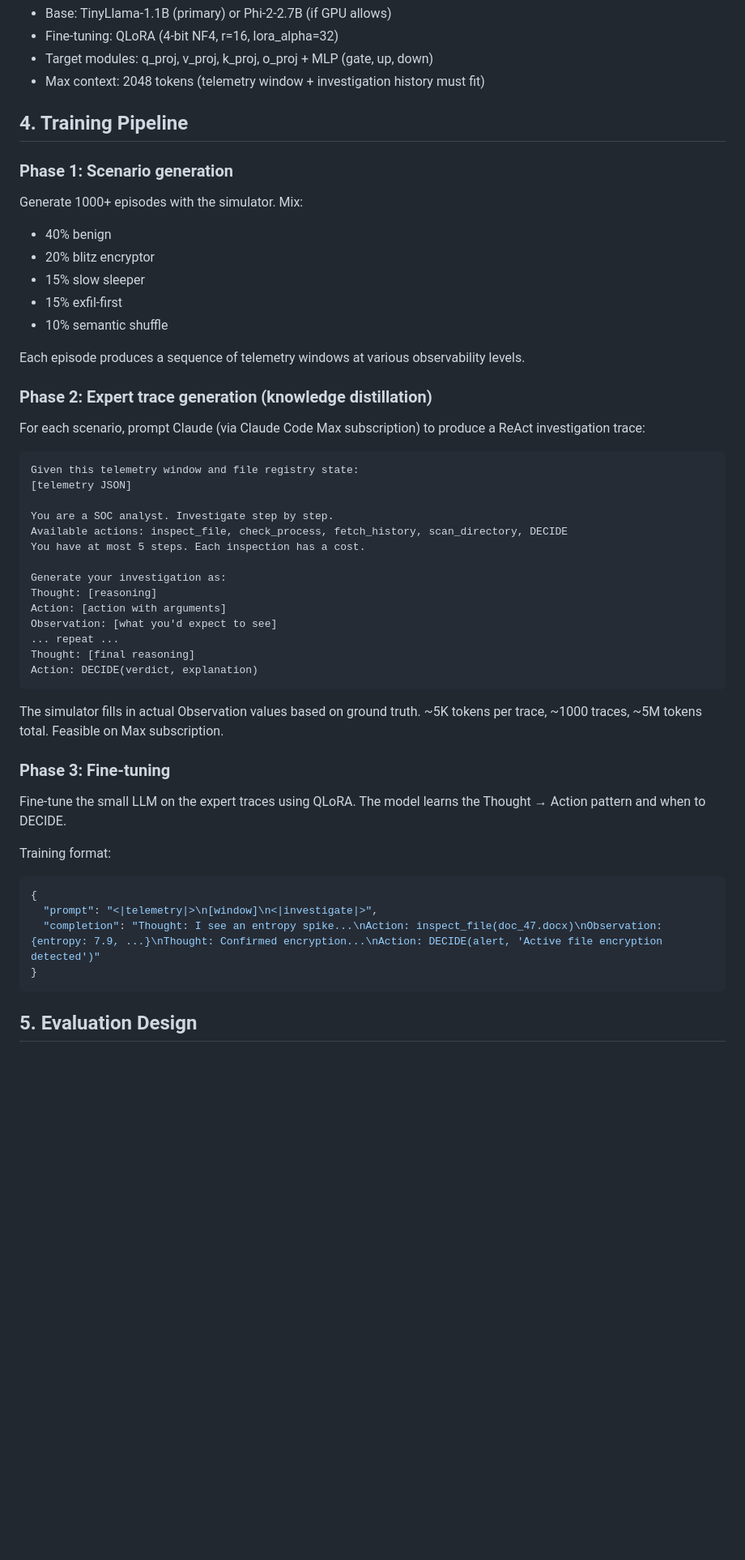
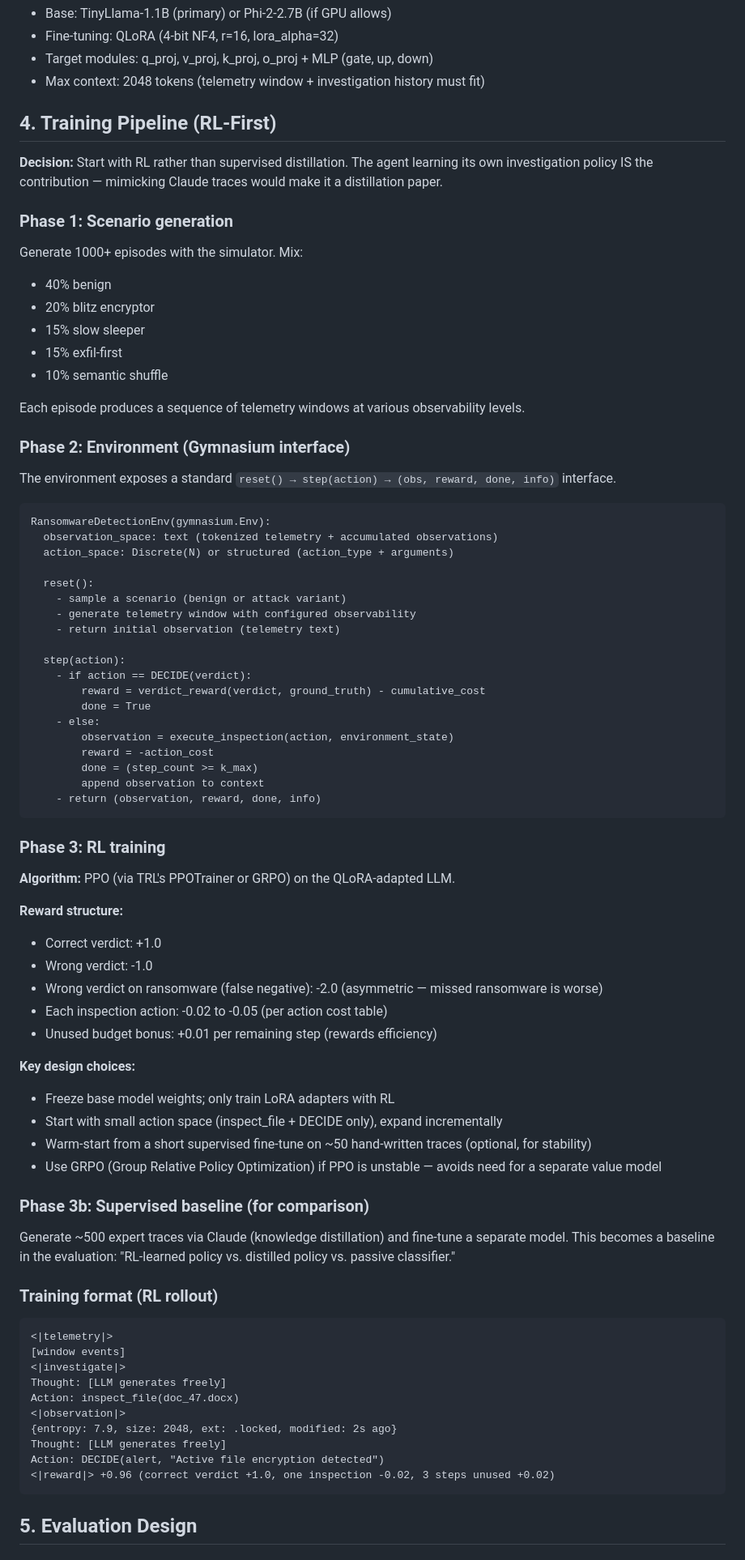
Before and after one commit to queelius/ransomware-policy, a Markdown page: docs/plans/2026-03-03-active-detective-agent-design.md, the part around one of its changes. Shown at 81% size. GitHub-like rendering; blank space fills up the shorter version.

Commit message:
revise design to RL-first training approach
Replace supervised distillation with RL (PPO/GRPO) as primary
training method. Distilled policy becomes a baseline for comparison.
Adds gymnasium environment spec, reward structure with asymmetric
penalties, incremental action space expansion strategy, and RL-specific
risk mitigations.

Co-Authored-By: Claude Opus 4.6 <noreply@anthropic.com>

````diff
--- a/docs/plans/2026-03-03-active-detective-agent-design.md
+++ b/docs/plans/2026-03-03-active-detective-agent-design.md
@@ -97,7 +97,9 @@ Loop (up to k steps):
 - Target modules: q_proj, v_proj, k_proj, o_proj + MLP (gate, up, down)
 - Max context: 2048 tokens (telemetry window + investigation history must fit)
 
-## 4. Training Pipeline
+## 4. Training Pipeline (RL-First)
+
+**Decision:** Start with RL rather than supervised distillation. The agent learning its own investigation policy IS the contribution — mimicking Claude traces would make it a distillation paper.
 
 ### Phase 1: Scenario generation
 Generate 1000+ episodes with the simulator. Mix:
@@ -109,37 +111,64 @@ Generate 1000+ episodes with the simulator. Mix:
 
 Each episode produces a sequence of telemetry windows at various observability levels.
 
-### Phase 2: Expert trace generation (knowledge distillation)
-For each scenario, prompt Claude (via Claude Code Max subscription) to produce a ReAct investigation trace:
+### Phase 2: Environment (Gymnasium interface)
+
+The environment exposes a standard `reset() → step(action) → (obs, reward, done, info)` interface.
 
 ```
-Given this telemetry window and file registry state:
-[telemetry JSON]
+RansomwareDetectionEnv(gymnasium.Env):
+  observation_space: text (tokenized telemetry + accumulated observations)
+  action_space: Discrete(N) or structured (action_type + arguments)
 
-You are a SOC analyst. Investigate step by step.
-Available actions: inspect_file, check_process, fetch_history, scan_directory, DECIDE
-You have at most 5 steps. Each inspection has a cost.
+  reset():
+    - sample a scenario (benign or attack variant)
+    - generate telemetry window with configured observability
+    - return initial observation (telemetry text)
 
-Generate your investigation as:
-Thought: [reasoning]
-Action: [action with arguments]
-Observation: [what you'd expect to see]
-... repeat ...
-Thought: [final reasoning]
-Action: DECIDE(verdict, explanation)
+  step(action):
+    - if action == DECIDE(verdict):
+        reward = verdict_reward(verdict, ground_truth) - cumulative_cost
+        done = True
+    - else:
+        observation = execute_inspection(action, environment_state)
+        reward = -action_cost
+        done = (step_count >= k_max)
+        append observation to context
+    - return (observation, reward, done, info)
 ```
 
-The simulator fills in actual Observation values based on ground truth. ~5K tokens per trace, ~1000 traces, ~5M tokens total. Feasible on Max subscription.
+### Phase 3: RL training
 
-### Phase 3: Fine-tuning
-Fine-tune the small LLM on the expert traces using QLoRA. The model learns the Thought → Action pattern and when to DECIDE.
+**Algorithm:** PPO (via TRL's PPOTrainer or GRPO) on the QLoRA-adapted LLM.
 
-Training format:
-```json
-{
-  "prompt": "<|telemetry|>\n[window]\n<|investigate|>",
-  "completion": "Thought: I see an entropy spike...\nAction: inspect_file(doc_47.docx)\nObservation: {entropy: 7.9, ...}\nThought: Confirmed encryption...\nAction: DECIDE(alert, 'Active file encryption detected')"
-}
+**Reward structure:**
+- Correct verdict: +1.0
+- Wrong verdict: -1.0
+- Wrong verdict on ransomware (false negative): -2.0 (asymmetric — missed ransomware is worse)
+- Each inspection action: -0.02 to -0.05 (per action cost table)
+- Unused budget bonus: +0.01 per remaining step (rewards efficiency)
+
+**Key design choices:**
+- Freeze base model weights; only train LoRA adapters with RL
+- Start with small action space (inspect_file + DECIDE only), expand incrementally
+- Warm-start from a short supervised fine-tune on ~50 hand-written traces (optional, for stability)
+- Use GRPO (Group Relative Policy Optimization) if PPO is unstable — avoids need for a separate value model
+
+### Phase 3b: Supervised baseline (for comparison)
+Generate ~500 expert traces via Claude (knowledge distillation) and fine-tune a separate model. This becomes a baseline in the evaluation: "RL-learned policy vs. distilled policy vs. passive classifier."
+
+### Training format (RL rollout)
+```
+<|telemetry|>
+[window events]
+<|investigate|>
+Thought: [LLM generates freely]
+Action: inspect_file(doc_47.docx)
+<|observation|>
+{entropy: 7.9, size: 2048, ext: .locked, modified: 2s ago}
+Thought: [LLM generates freely]
+Action: DECIDE(alert, "Active file encryption detected")
+<|reward|> +0.96 (correct verdict +1.0, one inspection -0.02, 3 steps unused +0.02)
 ```
 
 ## 5. Evaluation Design
````
Also changed, not shown: other parts of docs/plans/2026-03-03-active-detective-agent-design.md (+11 -7 lines).
